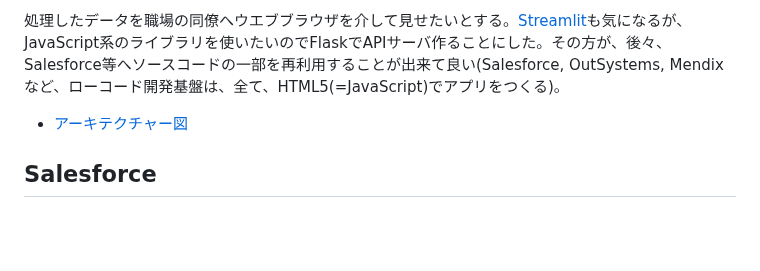
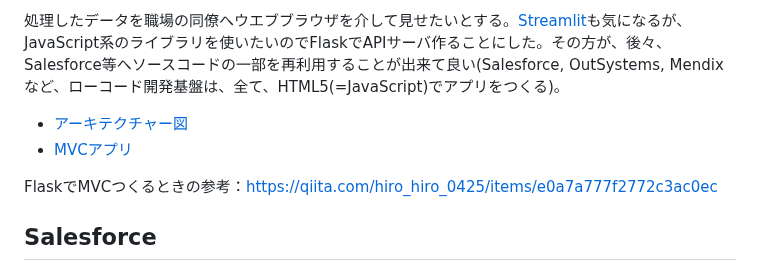
Before and after one commit to araobp/Learning-MarTech, a Markdown page: README.md, the part around the change. Rendered like a GitHub page; blank space fills up the shorter version.

```diff
--- a/README.md
+++ b/README.md
@@ -58,6 +58,9 @@ NLP自習の第１歩、NLP何たるかを知るためNLTKからNLP始めた。
 処理したデータを職場の同僚へウエブブラウザを介して見せたいとする。[Streamlit](https://streamlit.io/)も気になるが、JavaScript系のライブラリを使いたいのでFlaskでAPIサーバ作ることにした。その方が、後々、Salesforce等へソースコードの一部を再利用することが出来て良い(Salesforce, OutSystems, Mendixなど、ローコード開発基盤は、全て、HTML5(=JavaScript)でアプリをつくる)。
 
 - [アーキテクチャー図](https://docs.google.com/presentation/d/e/2PACX-1vT43IcCwEF3m27u_PwFEFjDMfFkqCZukqz485mm3Nsb-B7YTappdcZ-5lBnXVimDdqls0LkbXSlgtmp/pub?start=false&loop=false&delayms=3000)
+- [MVCアプリ](App)
+
+FlaskでMVCつくるときの参考：https://qiita.com/hiro_hiro_0425/items/e0a7a777f2772c3ac0ec
 
 ## Salesforce
 
```
